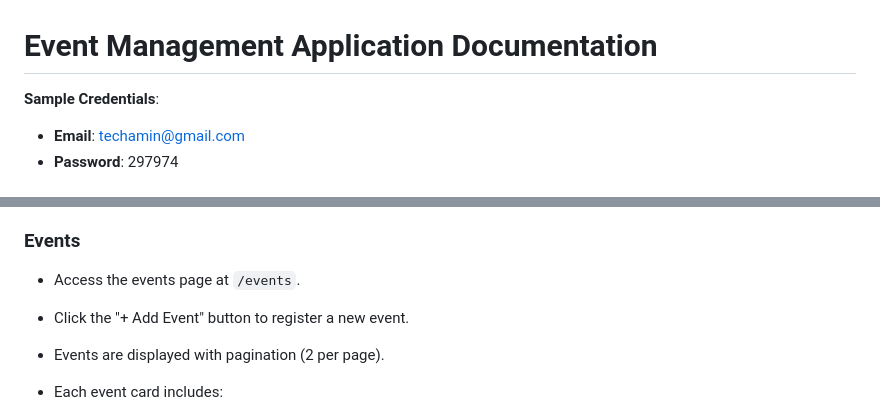
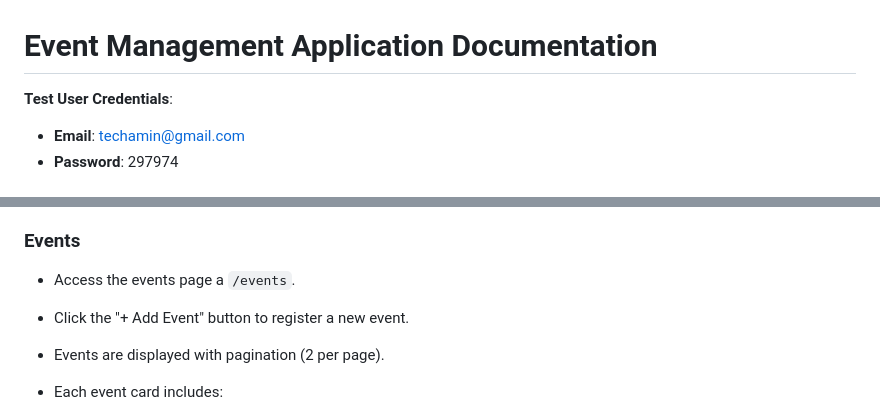
Before and after one commit to AL4M1N/event, a Markdown page: README.md, 2 parts joined by grey strips. Rendered like a GitHub page.

```diff
--- a/README.md
+++ b/README.md
@@ -1,6 +1,6 @@
 # Event Management Application Documentation
 
-**Sample Credentials**:
+**Test User Credentials**:
 - **Email**: techamin@gmail.com
 - **Password**: 297974
 
@@ -75,7 +75,7 @@ This Event Management Application allows users to manage events and attendees ef
 - The dashboard displays a welcome message and a menu with four items: Dashboard, Events, Attendees, and Logout.
 
 ### Events
-- Access the events page at `/events`.
+- Access the events page a `/events`.
 - Click the "+ Add Event" button to register a new event.
 - Events are displayed with pagination (2 per page).
 - Each event card includes:
```
